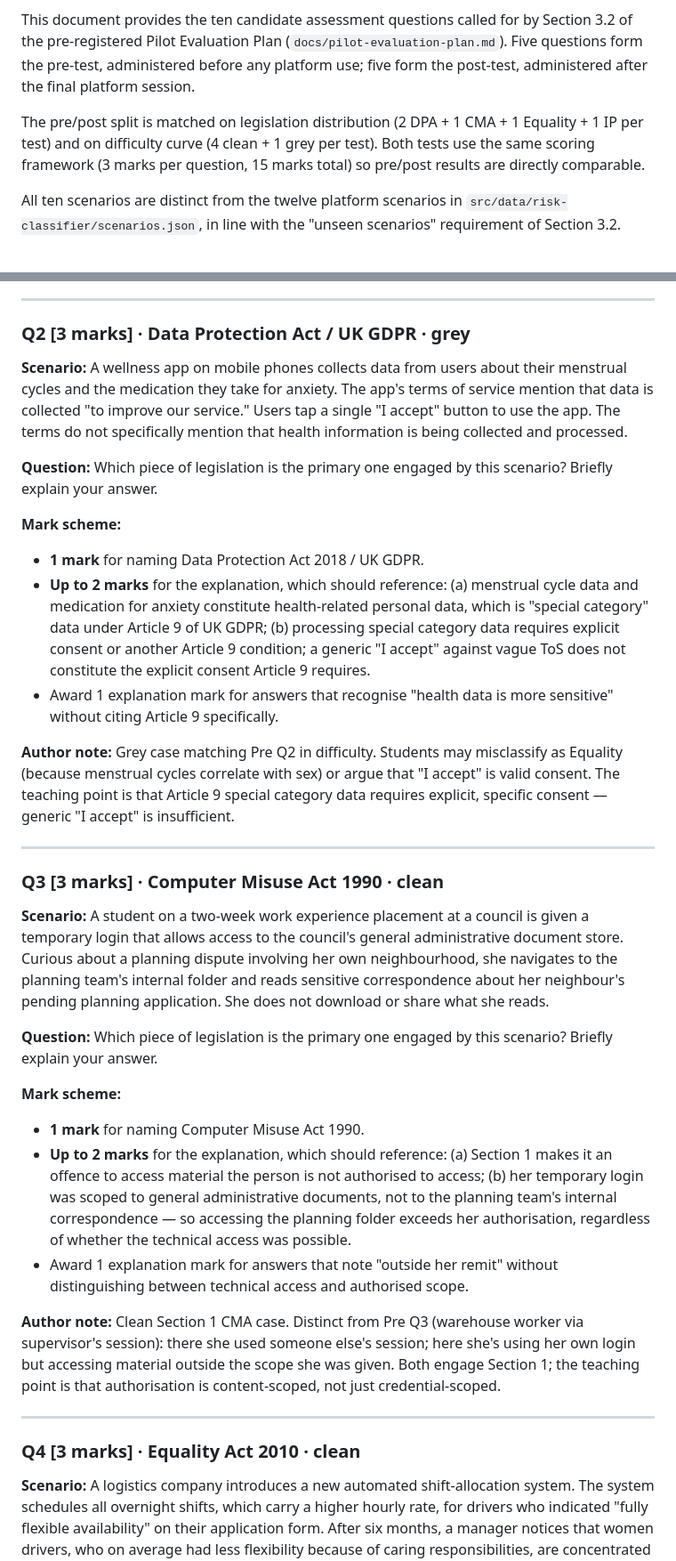
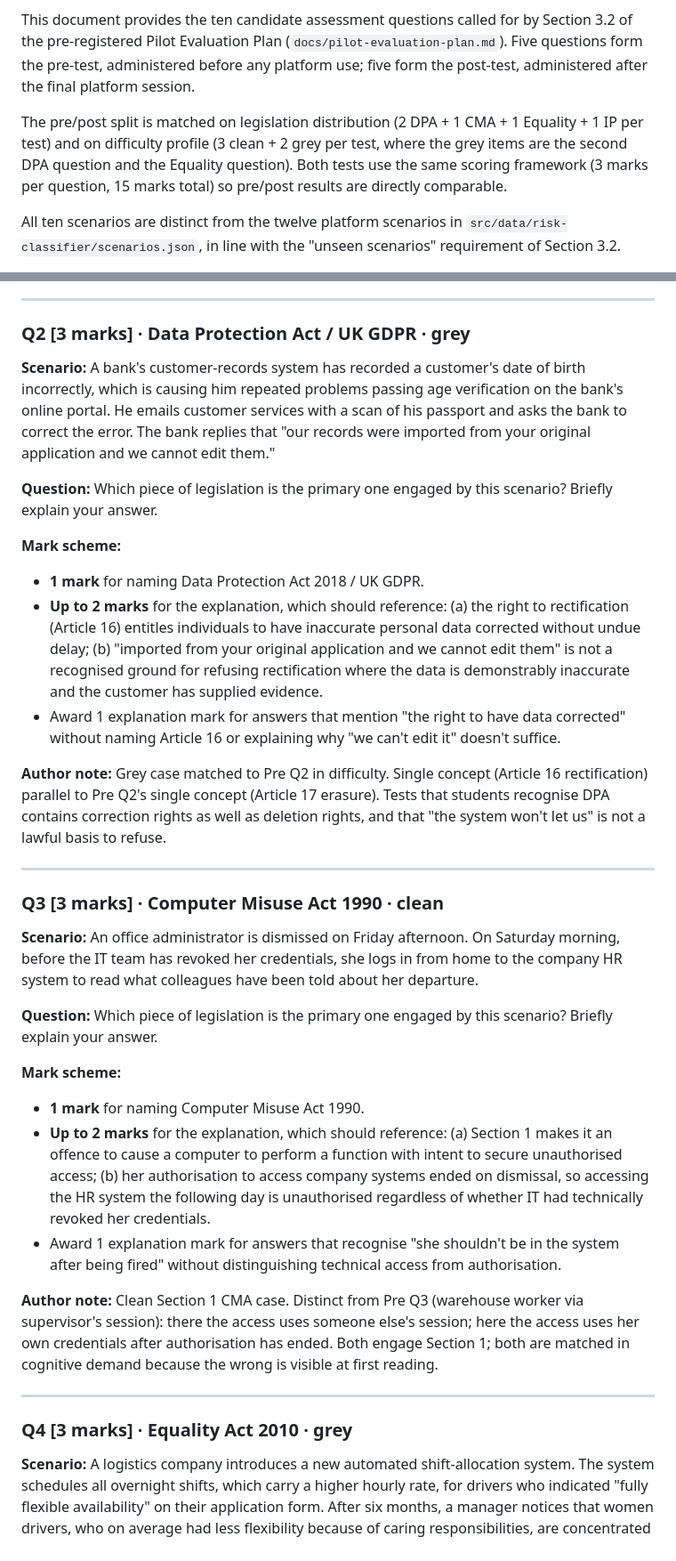
Before and after one commit to DevonTallMan/Signal, a Markdown page: docs/pilot-pre-post-test.md, 2 parts joined by grey strips. Shown at 89% size. Drawn GitHub-style.

Commit message:
docs: tighten pilot pre/post mark schemes and rebalance Q2/Q3 (#54)

```diff
--- a/docs/pilot-pre-post-test.md
+++ b/docs/pilot-pre-post-test.md
@@ -8,7 +8,7 @@
 
 This document provides the ten candidate assessment questions called for by Section 3.2 of the pre-registered Pilot Evaluation Plan (`docs/pilot-evaluation-plan.md`). Five questions form the pre-test, administered before any platform use; five form the post-test, administered after the final platform session.
 
-The pre/post split is matched on legislation distribution (2 DPA + 1 CMA + 1 Equality + 1 IP per test) and on difficulty curve (4 clean + 1 grey per test). Both tests use the same scoring framework (3 marks per question, 15 marks total) so pre/post results are directly comparable.
+The pre/post split is matched on legislation distribution (2 DPA + 1 CMA + 1 Equality + 1 IP per test) and on difficulty profile (3 clean + 2 grey per test, where the grey items are the second DPA question and the Equality question). Both tests use the same scoring framework (3 marks per question, 15 marks total) so pre/post results are directly comparable.
 
 All ten scenarios are distinct from the twelve platform scenarios in `src/data/risk-classifier/scenarios.json`, in line with the "unseen scenarios" requirement of Section 3.2.
 
@@ -118,37 +120,37 @@ All ten scenarios are distinct from the twelve platform scenarios in `src/data/r
 
 ### Q2 [3 marks] · Data Protection Act / UK GDPR · grey
 
-**Scenario:** A wellness app on mobile phones collects data from users about their menstrual cycles and the medication they take for anxiety. The app's terms of service mention that data is collected "to improve our service." Users tap a single "I accept" button to use the app. The terms do not specifically mention that health information is being collected and processed.
+**Scenario:** A bank's customer-records system has recorded a customer's date of birth incorrectly, which is causing him repeated problems passing age verification on the bank's online portal. He emails customer services with a scan of his passport and asks the bank to correct the error. The bank replies that "our records were imported from your original application and we cannot edit them."
 
 **Question:** Which piece of legislation is the primary one engaged by this scenario? Briefly explain your answer.
 
 **Mark scheme:**
 
 - **1 mark** for naming Data Protection Act 2018 / UK GDPR.
-- **Up to 2 marks** for the explanation, which should reference: (a) menstrual cycle data and medication for anxiety constitute health-related personal data, which is "special category" data under Article 9 of UK GDPR; (b) processing special category data requires explicit consent or another Article 9 condition; a generic "I accept" against vague ToS does not constitute the explicit consent Article 9 requires.
-- Award 1 explanation mark for answers that recognise "health data is more sensitive" without citing Article 9 specifically.
+- **Up to 2 marks** for the explanation, which should reference: (a) the right to rectification (Article 16) entitles individuals to have inaccurate personal data corrected without undue delay; (b) "imported from your original application and we cannot edit them" is not a recognised ground for refusing rectification where the data is demonstrably inaccurate and the customer has supplied evidence.
+- Award 1 explanation mark for answers that mention "the right to have data corrected" without naming Article 16 or explaining why "we can't edit it" doesn't suffice.
 
-**Author note:** Grey case matching Pre Q2 in difficulty. Students may misclassify as Equality (because menstrual cycles correlate with sex) or argue that "I accept" is valid consent. The teaching point is that Article 9 special category data requires explicit, specific consent — generic "I accept" is insufficient.
+**Author note:** Grey case matched to Pre Q2 in difficulty. Single concept (Article 16 rectification) parallel to Pre Q2's single concept (Article 17 erasure). Tests that students recognise DPA contains correction rights as well as deletion rights, and that "the system won't let us" is not a lawful basis to refuse.
 
 ---
 
 ### Q3 [3 marks] · Computer Misuse Act 1990 · clean
 
-**Scenario:** A student on a two-week work experience placement at a council is given a temporary login that allows access to the council's general administrative document store. Curious about a planning dispute involving her own neighbourhood, she navigates to the planning team's internal folder and reads sensitive correspondence about her neighbour's pending planning application. She does not download or share what she reads.
+**Scenario:** An office administrator is dismissed on Friday afternoon. On Saturday morning, before the IT team has revoked her credentials, she logs in from home to the company HR system to read what colleagues have been told about her departure.
 
 **Question:** Which piece of legislation is the primary one engaged by this scenario? Briefly explain your answer.
 
 **Mark scheme:**
 
 - **1 mark** for naming Computer Misuse Act 1990.
-- **Up to 2 marks** for the explanation, which should reference: (a) Section 1 makes it an offence to access material the person is not authorised to access; (b) her temporary login was scoped to general administrative documents, not to the planning team's internal correspondence — so accessing the planning folder exceeds her authorisation, regardless of whether the technical access was possible.
-- Award 1 explanation mark for answers that note "outside her remit" without distinguishing between technical access and authorised scope.
+- **Up to 2 marks** for the explanation, which should reference: (a) Section 1 makes it an offence to cause a computer to perform a function with intent to secure unauthorised access; (b) her authorisation to access company systems ended on dismissal, so accessing the HR system the following day is unauthorised regardless of whether IT had technically revoked her credentials.
+- Award 1 explanation mark for answers that recognise "she shouldn't be in the system after being fired" without distinguishing technical access from authorisation.
 
-**Author note:** Clean Section 1 CMA case. Distinct from Pre Q3 (warehouse worker via supervisor's session): there she used someone else's session; here she's using her own login but accessing material outside the scope she was given. Both engage Section 1; the teaching point is that authorisation is content-scoped, not just credential-scoped.
+**Author note:** Clean Section 1 CMA case. Distinct from Pre Q3 (warehouse worker via supervisor's session): there the access uses someone else's session; here the access uses her own credentials after authorisation has ended. Both engage Section 1; both are matched in cognitive demand because the wrong is visible at first reading.
 
 ---
 
-### Q4 [3 marks] · Equality Act 2010 · clean
+### Q4 [3 marks] · Equality Act 2010 · grey
 
 **Scenario:** A logistics company introduces a new automated shift-allocation system. The system schedules all overnight shifts, which carry a higher hourly rate, for drivers who indicated "fully flexible availability" on their application form. After six months, a manager notices that women drivers, who on average had less flexibility because of caring responsibilities, are concentrated in the lower-paid daytime shifts.
 
```
Also changed, not shown: other parts of docs/pilot-pre-post-test.md (+8 -4 lines).
